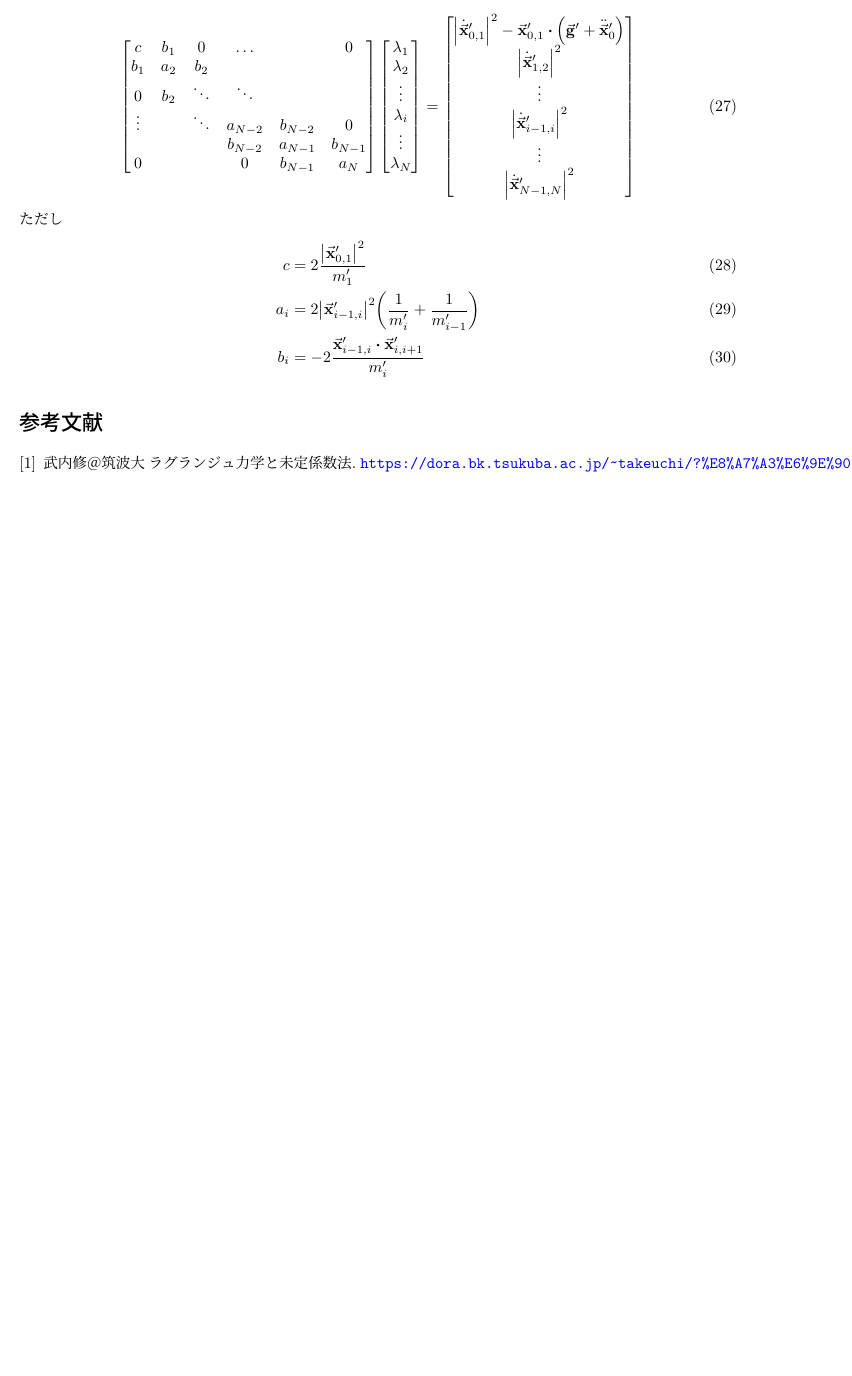
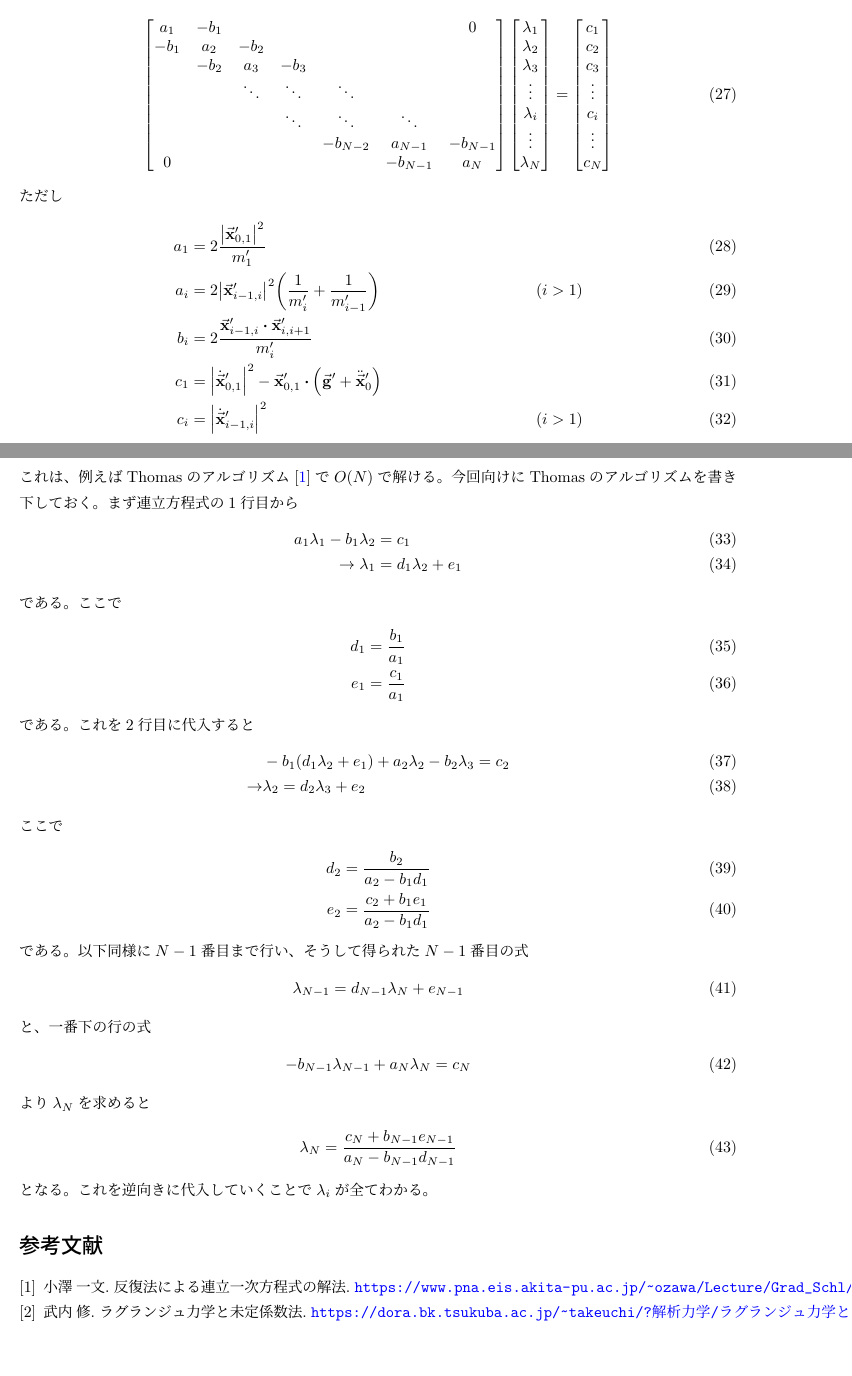
Before and after one commit to hinohi/multi-pendulum, a LaTeX document (main.tex, which reads main.bib): part of page 4 of 4 before the commit and two parts of pages 4 and 5 of 5 after it, the two joined at a grey line, cut so that both start at the same text, the shorter picture padded with empty space. Compiled offline with upLaTeX and dvipdfmx.

Commit message:
Updates from Overleaf

```diff
--- a/main.bib
+++ b/main.bib
@@ -1,3 +0,0 @@
-@Misc{a,
-    title = "{武内修＠筑波大 ラグランジュ力学と未定係数法}",
-    note = "\url{https://dora.bk.tsukuba.ac.jp/~takeuchi/?%E8%A7%A3%E6%9E%90%E5%8A%9B%E5%AD%A6%2F%E3%83%A9%E3%82%B0%E3%83%A9%E3%83%B3%E3%82%B8%E3%83%A5%E5%8A%9B%E5%AD%A6%E3%81%A8%E6%9C%AA%E5%AE%9A%E4%BF%82%E6%95%B0%E6%B3%95}"
@@ -4,0 +7,5 @@
+@Mist{thomas,
+    title = {反復法による連立一次方程式の解法},
+    author = {小澤 一文},
+    howpublished = "\url{https://www.pna.eis.akita-pu.ac.jp/~ozawa/Lecture/Grad_Schl/HandOut10.pdf}"
+}
--- a/main.tex
+++ b/main.tex
@@ -237,33 +237,70 @@ $i=N$の場合
 これは
 \begin{align}
     \begin{bmatrix}
-        c   & b_1 &      0 & \dots   &         & 0 \\
-        b_1 & a_2 &    b_2 &         &         & \\
-        0   & b_2 & \ddots & \ddots  &         &  \\
-        \vdots &  & \ddots & a_{N-2} & b_{N-2} & 0 \\
-            &     &        & b_{N-2} & a_{N-1} & b_{N-1} \\
-        0   &     &        &       0 & b_{N-1} & a_N
+         a_1 & -b_1 &        &          &          &          & 0 \\
+        -b_1 &  a_2 &   -b_2 &          &          &          & \\
+             & -b_2 &    a_3 &    -b_3  &          &          &  \\
+             &      & \ddots &   \ddots &   \ddots &          &  \\
+             &      &        &   \ddots &   \ddots &   \ddots &  \\
+             &      &        &          & -b_{N-2} &  a_{N-1} & -b_{N-1} \\
+        0    &      &        &          &          & -b_{N-1} & a_N
     \end{bmatrix}
     \begin{bmatrix}
-        \lambda_1 \\ \lambda_2 \\ \vdots \\ \lambda_i \\ \vdots \\ \lambda_N
+        \lambda_1 \\ \lambda_2 \\ \lambda_3 \\ \vdots \\ \lambda_i \\ \vdots \\ \lambda_N
     \end{bmatrix}
     =
     \begin{bmatrix}
-        \abs{\dot{\va{x}}_{0,1}^\prime}^2 - \va{x}_{0,1}^\prime \vdot \qty(\va{g}^\prime +\ddot{\va{x}}_0^\prime) \\
-        \abs{\dot{\va{x}}_{1,2}^\prime}^2 \\
-        \vdots \\
-        \abs{\dot{\va{x}}_{i-1,i}^\prime}^2 \\
-        \vdots \\
-        \abs{\dot{\va{x}}_{N-1,N}^\prime}^2 \\
+        c_1 \\ c_2 \\ c_3 \\ \vdots \\ c_i \\ \vdots \\ c_N
     \end{bmatrix}
 \end{align}
 ただし
 \begin{align}
-    c &= 2\frac{\abs{\va{x}_{0,1}^\prime}^2}{m_1^\prime} \\
-    a_i &= 2\abs{\va{x}_{i-1,i}^\prime}^2 \qty(\frac{1}{m_i^\prime} + \frac{1}{m_{i-1}^\prime}) \\
-    b_i &= -2\frac{\va{x}_{i-1,i}^\prime \vdot \va{x}_{i,i+1}^\prime}{m_i^\prime}
+    a_1 &= 2\frac{\abs{\va{x}_{0,1}^\prime}^2}{m_1^\prime} \\
+    a_i &= 2\abs{\va{x}_{i-1,i}^\prime}^2 \qty(\frac{1}{m_i^\prime} + \frac{1}{m_{i-1}^\prime}) & (i>1)\\
+    b_i &= 2\frac{\va{x}_{i-1,i}^\prime \vdot \va{x}_{i,i+1}^\prime}{m_i^\prime} \\
+    c_1 &= \abs{\dot{\va{x}}_{0,1}^\prime}^2 - \va{x}_{0,1}^\prime \vdot \qty(\va{g}^\prime +\ddot{\va{x}}_0^\prime) \\
+    c_i &= \abs{\dot{\va{x}}_{i-1,i}^\prime}^2 & (i>1)
 \end{align}
-
+これは、例えばThomasのアルゴリズム\cite{thomas}で$O(N)$で解ける。
+今回向けにThomasのアルゴリズムを書き下しておく。
+まず連立方程式の1行目から
+\begin{align}
+    a_1 \lambda_1 - b_1 \lambda_2 &= c_1 \\
+    \rightarrow
+    \lambda_1 &= d_1 \lambda_2 + e_1
+\end{align}
+である。ここで
+\begin{align}
+    d_1 = \frac{b_1}{a_1} \\
+    e_1 = \frac{c_1}{a_1}
+\end{align}
+である。
+これを2行目に代入すると
+\begin{align}
+    & -b_1\qty(d_1 \lambda_2 + e_1) + a_2 \lambda_2 - b_2 \lambda_3 = c_2 \\
+    \rightarrow &
+    \lambda_2 = d_2\lambda_3 + e_2
+\end{align}
+ここで
+\begin{align}
+    d_2 = \frac{b_2}{a_2 - b_1 d_1} \\
+    e_2 = \frac{c_2 + b_1 e_1}{a_2 - b_1 d_1}
+\end{align}
+である。
+以下同様に$N-1$番目まで行い、そうして得られた$N-1$番目の式
+\begin{align}
+    \lambda_{N-1} = d_{N-1}\lambda_N + e_{N-1}
+\end{align}
+と、一番下の行の式
+\begin{align}
+    -b_{N-1} \lambda_{N-1} + a_N \lambda_N &= c_N
+\end{align}
+より$\lambda_N$を求めると
+\begin{align}
+    \lambda_N = \frac{c_N + b_{N-1} e_{N-1}}{a_N - b_{N-1} d_{N-1}}
+\end{align}
+となる。
+これを逆向きに代入していくことで$\lambda_i$が全てわかる。
 
 \bibliographystyle{plain}
 \bibliography{main.bib}
```
Also changed, not shown: main.bib (5 more changed lines), main.tex (2 more changed lines).
